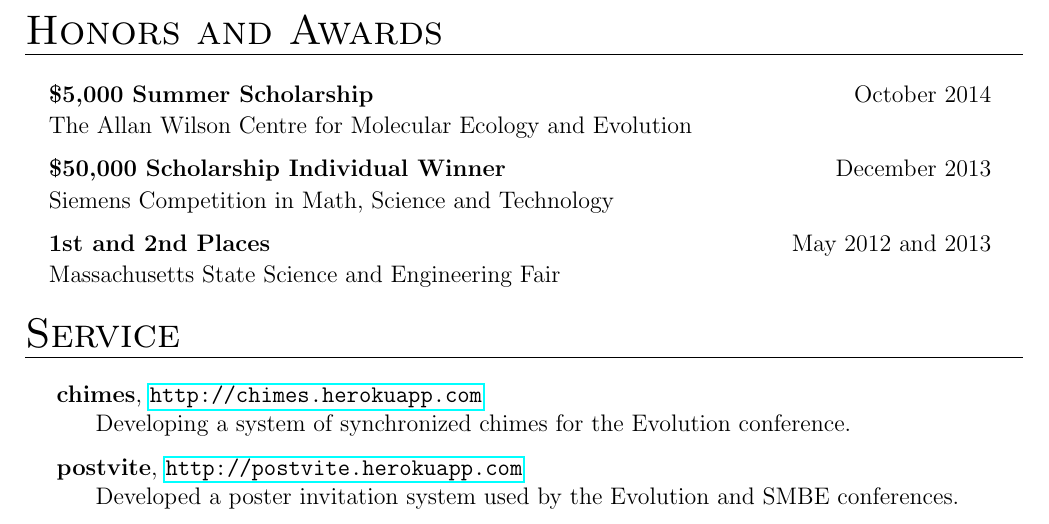
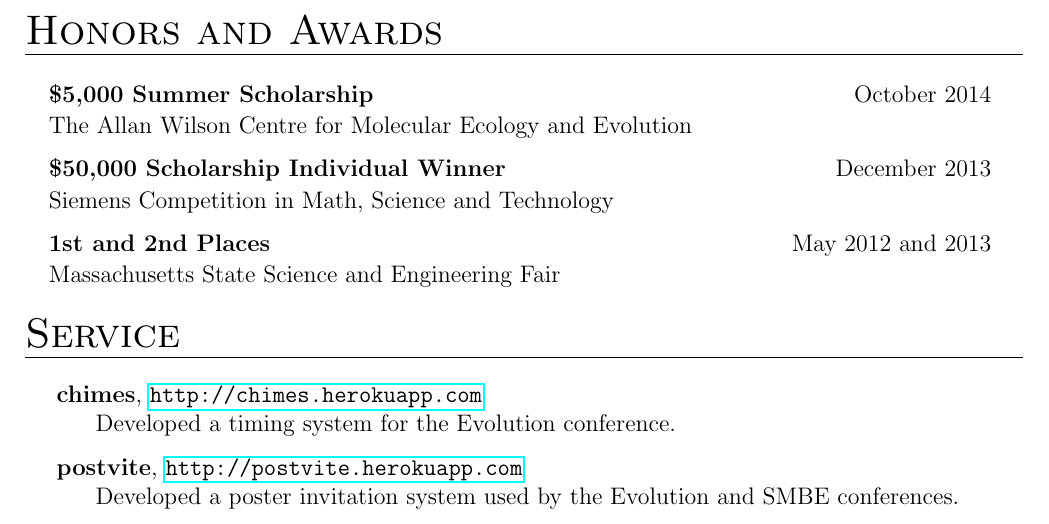
Before and after one commit to armanbilge/cv, a LaTeX CV (cv.tex): part of page 2 of 2, cut so that both start at the same text. Compiled offline with pdfLaTeX.

Commit message:
Update service

```diff
--- a/cv.tex
+++ b/cv.tex
@@ -77,7 +77,7 @@
     \begin{hangingsection}{Service}
 
         \hangingentry \textbf{chimes}, \url{http://chimes.herokuapp.com} \\
-        Developing a system of synchronized chimes for the Evolution conference.
+        Developed a timing system for the Evolution conference.
 
         \hangingentry \textbf{postvite}, \url{http://postvite.herokuapp.com} \\
         Developed a poster invitation system used by the Evolution and SMBE conferences.
```
